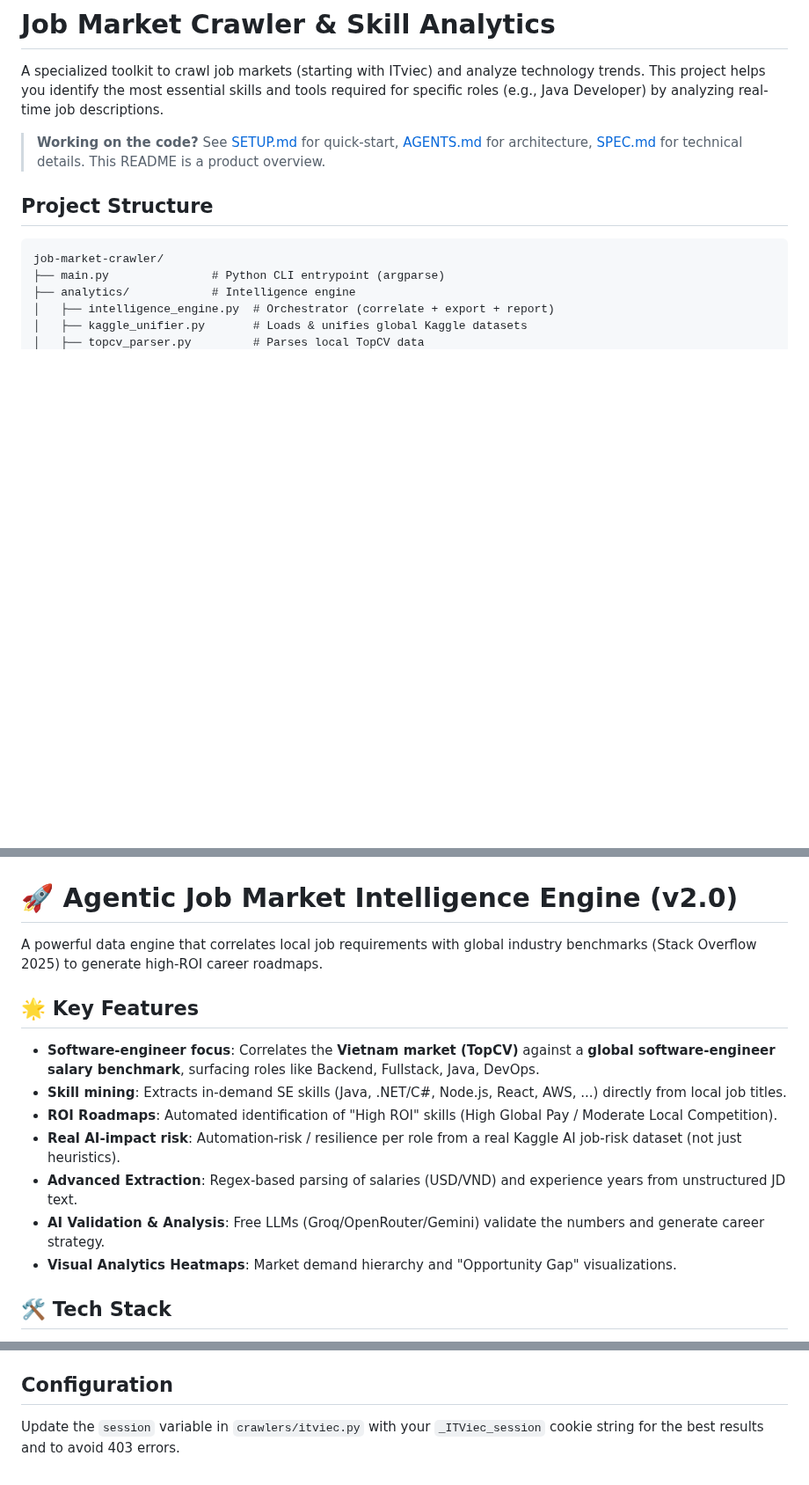
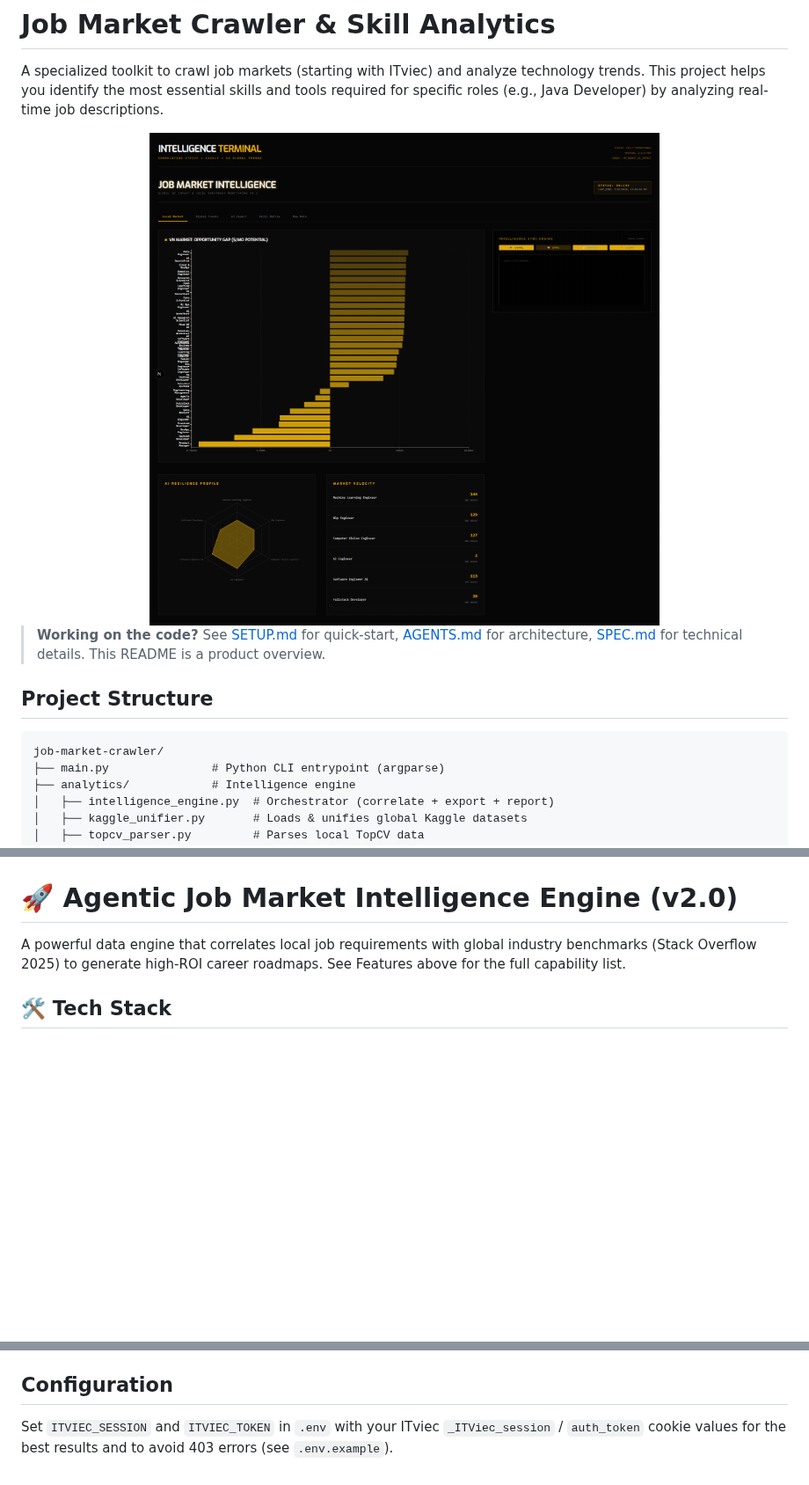
Before and after one commit to thanhphan20/job-market-crawler, a Markdown page: README.md, 3 parts joined by grey strips. Shown at 88% size. GitHub-like rendering; pictures changed too: public/home.png (added); blank space fills up the shorter version.

```diff
--- a/README.md
+++ b/README.md
@@ -1,6 +1,8 @@
 # Job Market Crawler & Skill Analytics
 
 A specialized toolkit to crawl job markets (starting with ITviec) and analyze technology trends. This project helps you identify the most essential skills and tools required for specific roles (e.g., Java Developer) by analyzing real-time job descriptions.
+
+<img src="public/home.png" alt="Job Market" width="100%" style="border-radius: 8px; margin: 1rem 0; border: 1px solid #ccc;">
 
 > **Working on the code?** See [SETUP.md](SETUP.md) for quick-start, [AGENTS.md](AGENTS.md) for architecture, [SPEC.md](SPEC.md) for technical details. This README is a product overview.
 
@@ -53,16 +65,7 @@ Analyzed from **131** live job postings on ITviec.
 
 # 🚀 Agentic Job Market Intelligence Engine (v2.0)
 
-A powerful data engine that correlates local job requirements with global industry benchmarks (Stack Overflow 2025) to generate high-ROI career roadmaps.
-
-## 🌟 Key Features
-- **Software-engineer focus**: Correlates the **Vietnam market (TopCV)** against a **global software-engineer salary benchmark**, surfacing roles like Backend, Fullstack, Java, DevOps.
-- **Skill mining**: Extracts in-demand SE skills (Java, .NET/C#, Node.js, React, AWS, ...) directly from local job titles.
-- **ROI Roadmaps**: Automated identification of "High ROI" skills (High Global Pay / Moderate Local Competition).
-- **Real AI-impact risk**: Automation-risk / resilience per role from a real Kaggle AI job-risk dataset (not just heuristics).
-- **Advanced Extraction**: Regex-based parsing of salaries (USD/VND) and experience years from unstructured JD text.
-- **AI Validation & Analysis**: Free LLMs (Groq/OpenRouter/Gemini) validate the numbers and generate career strategy.
-- **Visual Analytics Heatmaps**: Market demand hierarchy and "Opportunity Gap" visualizations.
+A powerful data engine that correlates local job requirements with global industry benchmarks (Stack Overflow 2025) to generate high-ROI career roadmaps. See Features above for the full capability list.
 
 ## 🛠 Tech Stack
 - **Data**: Pandas, NumPy, Scikit-Learn
@@ -164,4 +167,4 @@ Skills with the largest positive gap and high local demand are tagged as **🚀
 
 ## Configuration
 
-Update the `session` variable in `crawlers/itviec.py` with your `_ITViec_session` cookie string for the best results and to avoid 403 errors.
+Set `ITVIEC_SESSION` and `ITVIEC_TOKEN` in `.env` with your ITviec `_ITViec_session` / `auth_token` cookie values for the best results and to avoid 403 errors (see `.env.example`).
```
Also changed, not shown: other parts of README.md (+26 -16 lines), public/global.png (added), 4 other files.
